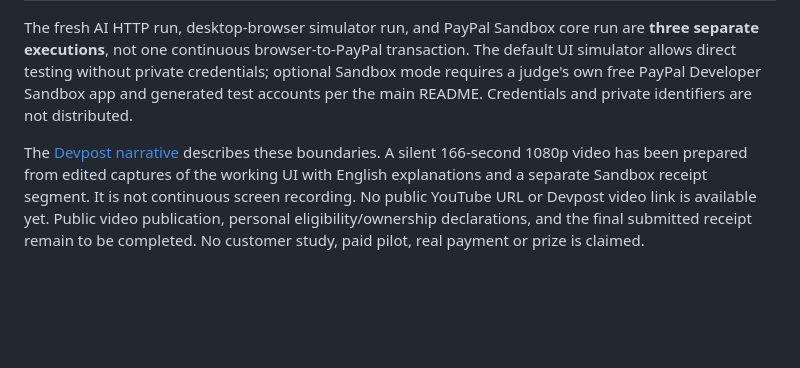
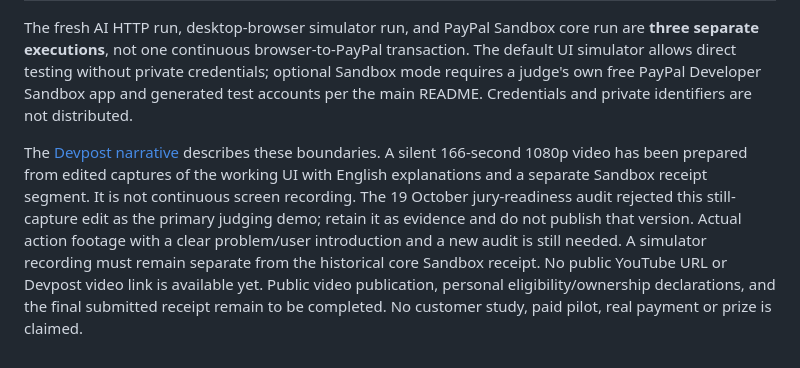
Before and after one commit to carlosjunquerovila-afk/scopeproof, a Markdown page: submission/CURRENT_JUDGING_GUIDE.md, the part around the change. GitHub-like rendering; blank space fills up the shorter version.

Commit message:
Clarify failed still-capture video gate and preserve historical receipt

```diff
--- a/submission/CURRENT_JUDGING_GUIDE.md
+++ b/submission/CURRENT_JUDGING_GUIDE.md
@@ -25,4 +25,4 @@ The AI interface exports a prompt tied to the current snapshot; a response obtai
 
 The fresh AI HTTP run, desktop-browser simulator run, and PayPal Sandbox core run are **three separate executions**, not one continuous browser-to-PayPal transaction. The default UI simulator allows direct testing without private credentials; optional Sandbox mode requires a judge's own free PayPal Developer Sandbox app and generated test accounts per the main README. Credentials and private identifiers are not distributed.
 
-The [Devpost narrative](https://devpost.com/software/scopeproof-h4bvsr) describes these boundaries. A silent 166-second 1080p video has been prepared from edited captures of the working UI with English explanations and a separate Sandbox receipt segment. It is not continuous screen recording. No public YouTube URL or Devpost video link is available yet. Public video publication, personal eligibility/ownership declarations, and the final submitted receipt remain to be completed. No customer study, paid pilot, real payment or prize is claimed.
+The [Devpost narrative](https://devpost.com/software/scopeproof-h4bvsr) describes these boundaries. A silent 166-second 1080p video has been prepared from edited captures of the working UI with English explanations and a separate Sandbox receipt segment. It is not continuous screen recording. The 19 October jury-readiness audit rejected this still-capture edit as the primary judging demo; retain it as evidence and do not publish that version. Actual action footage with a clear problem/user introduction and a new audit is still needed. A simulator recording must remain separate from the historical core Sandbox receipt. No public YouTube URL or Devpost video link is available yet. Public video publication, personal eligibility/ownership declarations, and the final submitted receipt remain to be completed. No customer study, paid pilot, real payment or prize is claimed.
```
